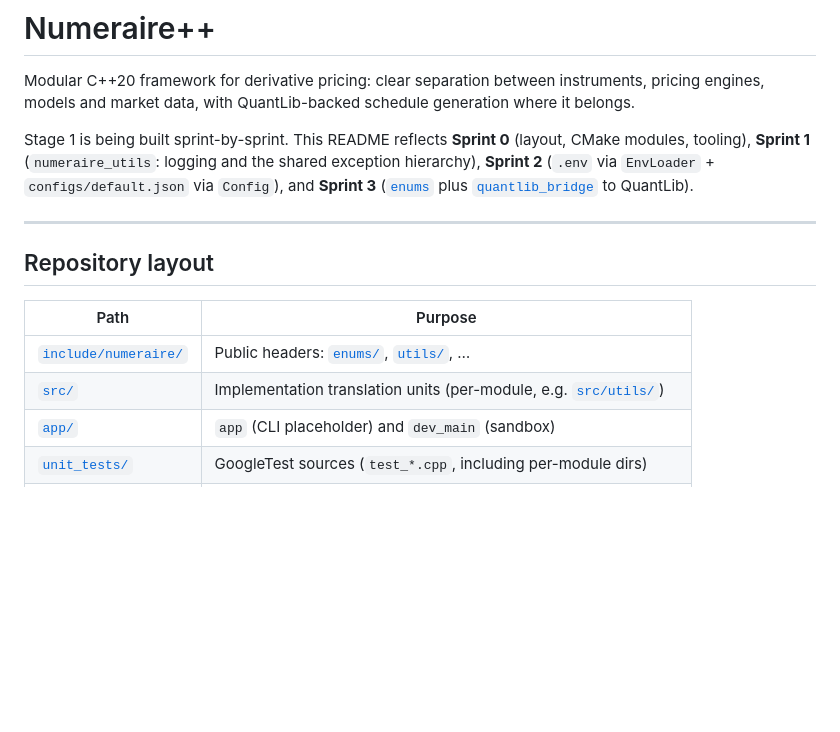
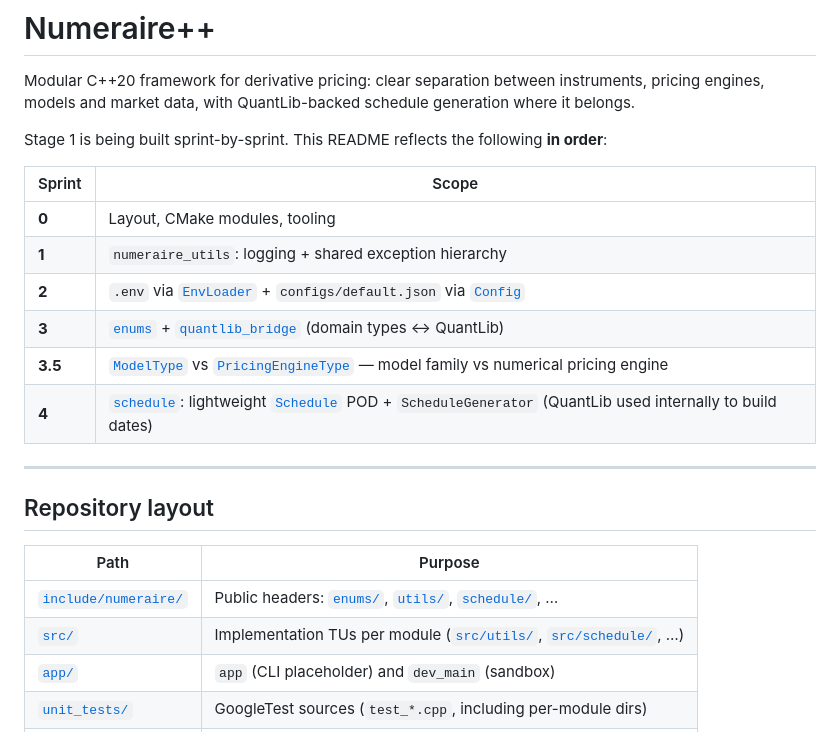
Before and after one commit to krzysiekbienias/numeraire, a Markdown page: README.md, the part around one of its changes. Drawn GitHub-style; blank space fills up the shorter version.

```diff
--- a/README.md
+++ b/README.md
@@ -4,11 +4,17 @@ Modular C++20 framework for derivative pricing: clear separation between
 instruments, pricing engines, models and market data, with QuantLib-backed
 schedule generation where it belongs.
 
-Stage 1 is being built sprint-by-sprint. This README reflects **Sprint 0**
-(layout, CMake modules, tooling), **Sprint 1** (`numeraire_utils`: logging and
-the shared exception hierarchy), **Sprint 2** (`.env` via `EnvLoader` +
-`configs/default.json` via `Config`), and **Sprint 3** ([`enums`](include/numeraire/enums/enums.hpp)
-plus [`quantlib_bridge`](include/numeraire/utils/quantlib_bridge.hpp) to QuantLib).
+Stage 1 is being built sprint-by-sprint. This README reflects the following
+**in order**:
+
+| Sprint | Scope |
+|--------|--------|
+| **0** | Layout, CMake modules, tooling |
+| **1** | `numeraire_utils`: logging + shared exception hierarchy |
+| **2** | `.env` via [`EnvLoader`](include/numeraire/utils/env_loader.hpp) + `configs/default.json` via [`Config`](include/numeraire/utils/config.hpp) |
+| **3** | [`enums`](include/numeraire/enums/enums.hpp) + [`quantlib_bridge`](include/numeraire/utils/quantlib_bridge.hpp) (domain types ↔ QuantLib) |
+| **3.5** | [`ModelType`](include/numeraire/enums/model_type.hpp) vs [`PricingEngineType`](include/numeraire/enums/pricing_engine_type.hpp) — model family vs numerical pricing engine |
+| **4** | [`schedule`](include/numeraire/schedule/schedule_generator.hpp): lightweight [`Schedule`](include/numeraire/schedule/schedule.hpp) POD + `ScheduleGenerator` (QuantLib used internally to build dates) |
 
 ---
 
@@ -16,8 +22,8 @@ plus [`quantlib_bridge`](include/numeraire/utils/quantlib_bridge.hpp) to QuantLi
 
 | Path | Purpose |
 |------|---------|
-| [`include/numeraire/`](include/numeraire/) | Public headers: [`enums/`](include/numeraire/enums/), [`utils/`](include/numeraire/utils/), … |
-| [`src/`](src/) | Implementation translation units (per-module, e.g. [`src/utils/`](src/utils/)) |
+| [`include/numeraire/`](include/numeraire/) | Public headers: [`enums/`](include/numeraire/enums/), [`utils/`](include/numeraire/utils/), [`schedule/`](include/numeraire/schedule/), … |
+| [`src/`](src/) | Implementation TUs per module ([`src/utils/`](src/utils/), [`src/schedule/`](src/schedule/), …) |
 | [`app/`](app/) | `app` (CLI placeholder) and `dev_main` (sandbox) |
 | [`unit_tests/`](unit_tests/) | GoogleTest sources (`test_*.cpp`, including per-module dirs) |
 | [`integration_tests/`](integration_tests/) | Placeholder for I/O-heavy tests (DB, Polygon, cache) |
```
Also changed, not shown: other parts of README.md (+40 -11 lines).
